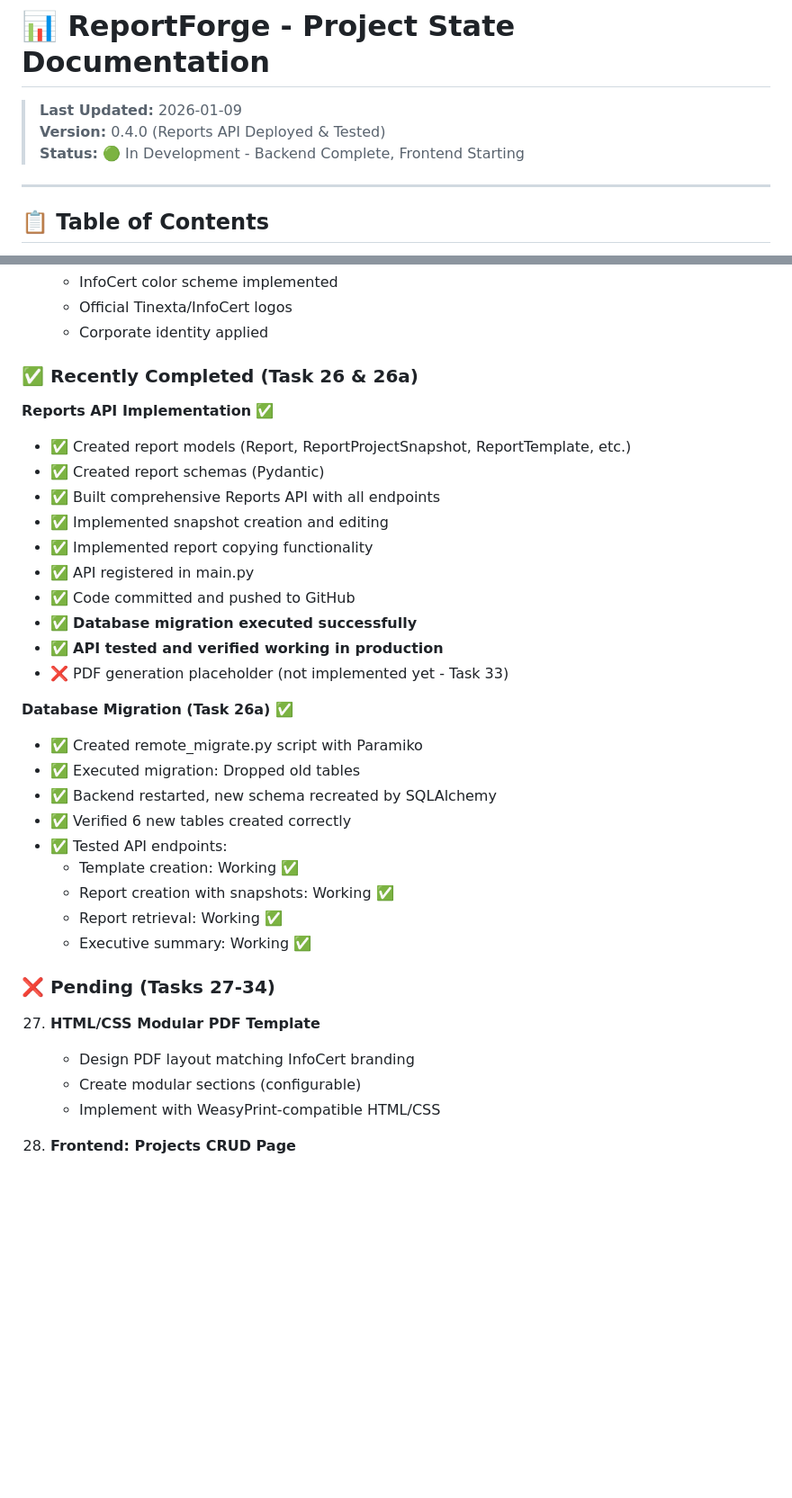
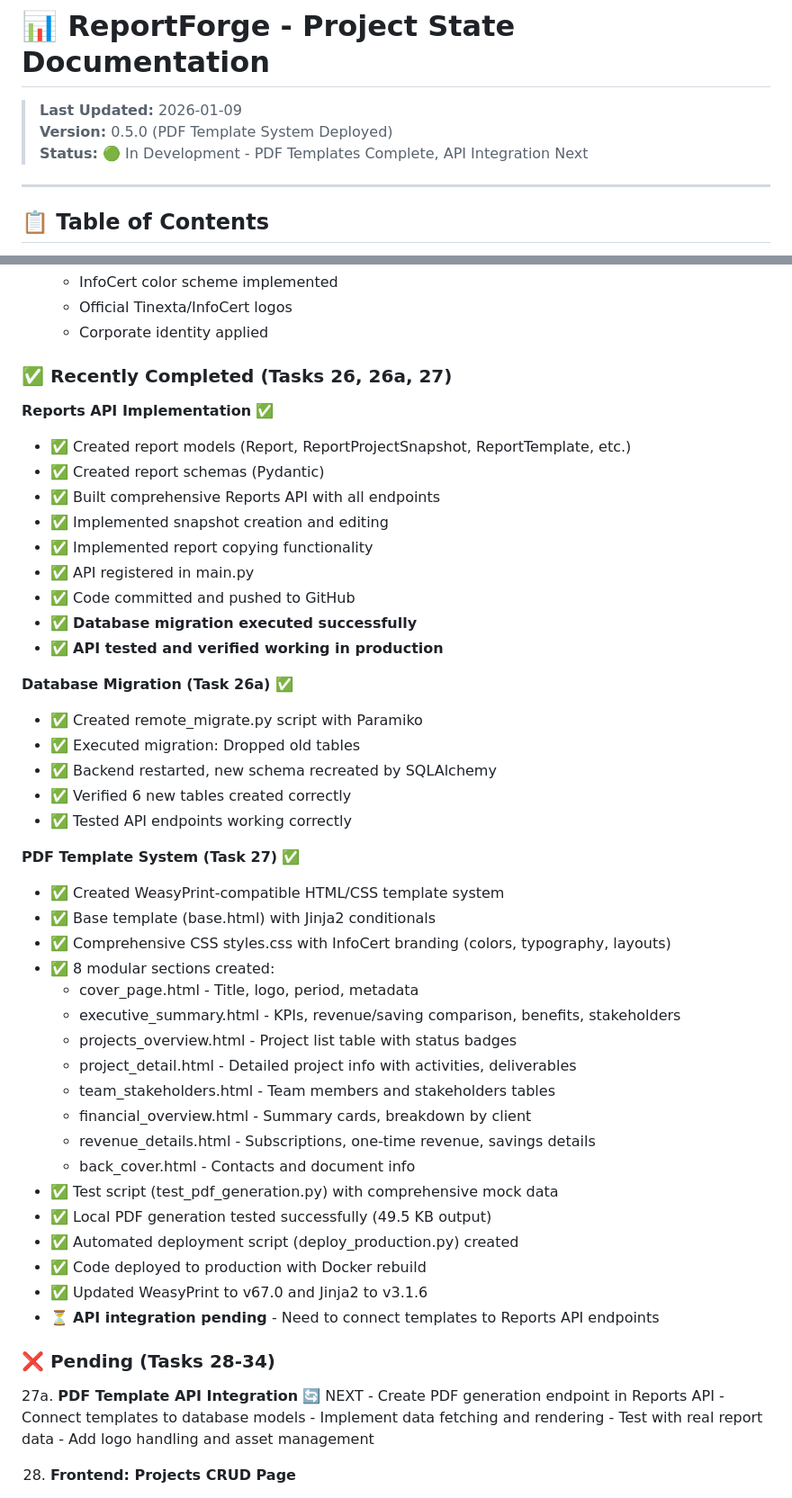
Before and after one commit to ilvolodel/reportforge, a Markdown page: PROJECT_STATE.md, 2 parts joined by grey strips. Shown at 90% size. Drawn GitHub-style; blank space fills up the shorter version.

```diff
--- a/PROJECT_STATE.md
+++ b/PROJECT_STATE.md
@@ -1,8 +1,8 @@
 # 📊 ReportForge - Project State Documentation
 
 > **Last Updated:** 2026-01-09
-> **Version:** 0.4.0 (Reports API Deployed & Tested)
-> **Status:** 🟢 In Development - Backend Complete, Frontend Starting
+> **Version:** 0.5.0 (PDF Template System Deployed)
+> **Status:** 🟢 In Development - PDF Templates Complete, API Integration Next
 
 ---
 
@@ -521,7 +521,7 @@ report_templates (
    - Official Tinexta/InfoCert logos
    - Corporate identity applied
 
-### ✅ Recently Completed (Task 26 & 26a)
+### ✅ Recently Completed (Tasks 26, 26a, 27)
 
 **Reports API Implementation** ✅
 - ✅ Created report models (Report, ReportProjectSnapshot, ReportTemplate, etc.)
@@ -533,25 +533,42 @@ report_templates (
 - ✅ Code committed and pushed to GitHub
 - ✅ **Database migration executed successfully**
 - ✅ **API tested and verified working in production**
-- ❌ PDF generation placeholder (not implemented yet - Task 33)
 
 **Database Migration (Task 26a)** ✅
 - ✅ Created remote_migrate.py script with Paramiko
 - ✅ Executed migration: Dropped old tables
 - ✅ Backend restarted, new schema recreated by SQLAlchemy
 - ✅ Verified 6 new tables created correctly
-- ✅ Tested API endpoints:
-  - Template creation: Working ✅
-  - Report creation with snapshots: Working ✅
-  - Report retrieval: Working ✅
-  - Executive summary: Working ✅
+- ✅ Tested API endpoints working correctly
 
-### ❌ Pending (Tasks 27-34)
+**PDF Template System (Task 27)** ✅
+- ✅ Created WeasyPrint-compatible HTML/CSS template system
+- ✅ Base template (base.html) with Jinja2 conditionals
+- ✅ Comprehensive CSS styles.css with InfoCert branding (colors, typography, layouts)
+- ✅ 8 modular sections created:
+  - cover_page.html - Title, logo, period, metadata
+  - executive_summary.html - KPIs, revenue/saving comparison, benefits, stakeholders
+  - projects_overview.html - Project list table with status badges
+  - project_detail.html - Detailed project info with activities, deliverables
+  - team_stakeholders.html - Team members and stakeholders tables
+  - financial_overview.html - Summary cards, breakdown by client
+  - revenue_details.html - Subscriptions, one-time revenue, savings details
+  - back_cover.html - Contacts and document info
+- ✅ Test script (test_pdf_generation.py) with comprehensive mock data
+- ✅ Local PDF generation tested successfully (49.5 KB output)
+- ✅ Automated deployment script (deploy_production.py) created
+- ✅ Code deployed to production with Docker rebuild
+- ✅ Updated WeasyPrint to v67.0 and Jinja2 to v3.1.6
+- ⏳ **API integration pending** - Need to connect templates to Reports API endpoints
 
-27. **HTML/CSS Modular PDF Template**
-    - Design PDF layout matching InfoCert branding
-    - Create modular sections (configurable)
-    - Implement with WeasyPrint-compatible HTML/CSS
+### ❌ Pending (Tasks 28-34)
+
+27a. **PDF Template API Integration** 🔄 NEXT
+    - Create PDF generation endpoint in Reports API
+    - Connect templates to database models
+    - Implement data fetching and rendering
+    - Test with real report data
+    - Add logo handling and asset management
 
 28. **Frontend: Projects CRUD Page**
     - List view with filters and search
```
Also changed, not shown: QUICK_REFERENCE.md (+59 -2 lines).
